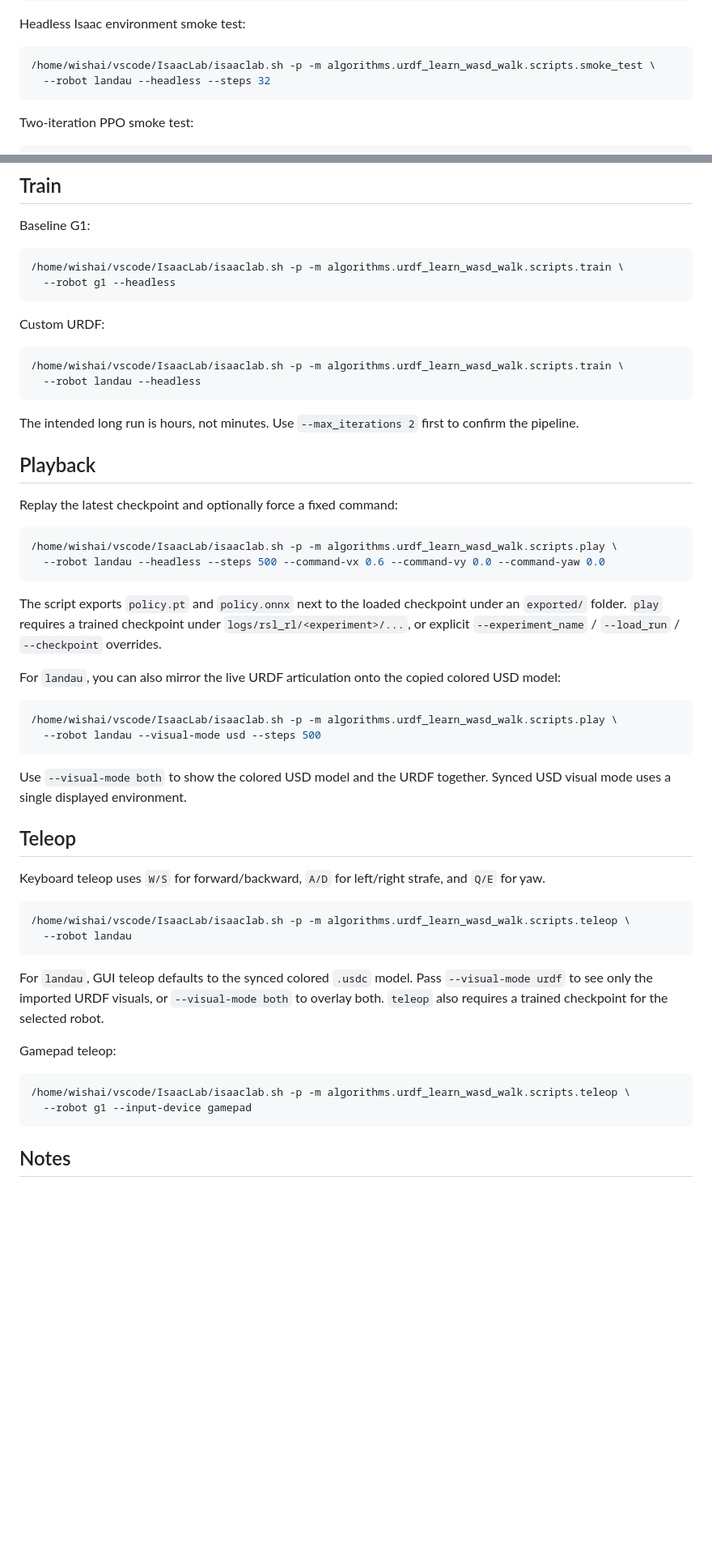
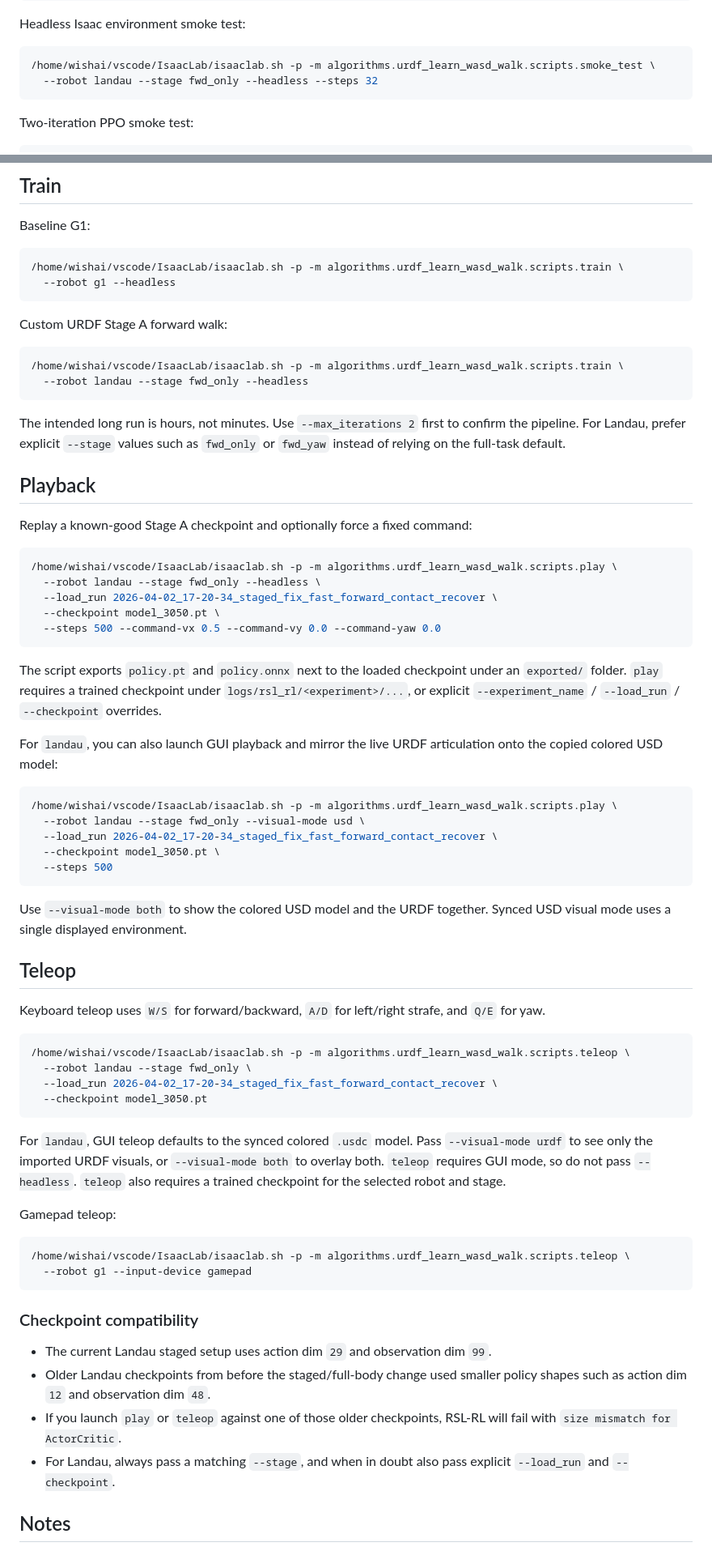
Before and after one commit to wishAI/geo_lib, a Markdown page: algorithms/urdf_learn_wasd_walk/README.md, 2 parts joined by grey strips. Shown at 81% size. Rendered like a GitHub page; blank space fills up the shorter version.

Commit message:
Clarify Landau GUI checkpoint usage

````diff
--- a/algorithms/urdf_learn_wasd_walk/README.md
+++ b/algorithms/urdf_learn_wasd_walk/README.md
@@ -45,7 +45,7 @@ Headless Isaac environment smoke test:
 
 ```bash
 /home/wishai/vscode/IsaacLab/isaaclab.sh -p -m algorithms.urdf_learn_wasd_walk.scripts.smoke_test \
-  --robot landau --headless --steps 32
+  --robot landau --stage fwd_only --headless --steps 32
 ```
 
 Two-iteration PPO smoke test:
@@ -64,32 +64,39 @@ Baseline G1:
   --robot g1 --headless
 ```
 
-Custom URDF:
+Custom URDF Stage A forward walk:
 
 ```bash
 /home/wishai/vscode/IsaacLab/isaaclab.sh -p -m algorithms.urdf_learn_wasd_walk.scripts.train \
-  --robot landau --headless
+  --robot landau --stage fwd_only --headless
 ```
 
 The intended long run is hours, not minutes. Use `--max_iterations 2` first to confirm the pipeline.
+For Landau, prefer explicit `--stage` values such as `fwd_only` or `fwd_yaw` instead of relying on the full-task default.
 
 ## Playback
 
-Replay the latest checkpoint and optionally force a fixed command:
+Replay a known-good Stage A checkpoint and optionally force a fixed command:
 
 ```bash
 /home/wishai/vscode/IsaacLab/isaaclab.sh -p -m algorithms.urdf_learn_wasd_walk.scripts.play \
-  --robot landau --headless --steps 500 --command-vx 0.6 --command-vy 0.0 --command-yaw 0.0
+  --robot landau --stage fwd_only --headless \
+  --load_run 2026-04-02_17-20-34_staged_fix_fast_forward_contact_recover \
+  --checkpoint model_3050.pt \
+  --steps 500 --command-vx 0.5 --command-vy 0.0 --command-yaw 0.0
 ```
 
 The script exports `policy.pt` and `policy.onnx` next to the loaded checkpoint under an `exported/` folder.
 `play` requires a trained checkpoint under `logs/rsl_rl/<experiment>/...`, or explicit `--experiment_name` / `--load_run` / `--checkpoint` overrides.
 
-For `landau`, you can also mirror the live URDF articulation onto the copied colored USD model:
+For `landau`, you can also launch GUI playback and mirror the live URDF articulation onto the copied colored USD model:
 
 ```bash
 /home/wishai/vscode/IsaacLab/isaaclab.sh -p -m algorithms.urdf_learn_wasd_walk.scripts.play \
-  --robot landau --visual-mode usd --steps 500
+  --robot landau --stage fwd_only --visual-mode usd \
+  --load_run 2026-04-02_17-20-34_staged_fix_fast_forward_contact_recover \
+  --checkpoint model_3050.pt \
+  --steps 500
 ```
 
 Use `--visual-mode both` to show the colored USD model and the URDF together. Synced USD visual mode uses a single displayed environment.
@@ -100,11 +107,14 @@ Keyboard teleop uses `W/S` for forward/backward, `A/D` for left/right strafe, an
 
 ```bash
 /home/wishai/vscode/IsaacLab/isaaclab.sh -p -m algorithms.urdf_learn_wasd_walk.scripts.teleop \
-  --robot landau
+  --robot landau --stage fwd_only \
+  --load_run 2026-04-02_17-20-34_staged_fix_fast_forward_contact_recover \
+  --checkpoint model_3050.pt
 ```
 
 For `landau`, GUI teleop defaults to the synced colored `.usdc` model. Pass `--visual-mode urdf` to see only the imported URDF visuals, or `--visual-mode both` to overlay both.
-`teleop` also requires a trained checkpoint for the selected robot.
+`teleop` requires GUI mode, so do not pass `--headless`.
+`teleop` also requires a trained checkpoint for the selected robot and stage.
 
 Gamepad teleop:
 
@@ -113,6 +123,13 @@ Gamepad teleop:
   --robot g1 --input-device gamepad
 ```
 
+### Checkpoint compatibility
+
+- The current Landau staged setup uses action dim `29` and observation dim `99`.
+- Older Landau checkpoints from before the staged/full-body change used smaller policy shapes such as action dim `12` and observation dim `48`.
+- If you launch `play` or `teleop` against one of those older checkpoints, RSL-RL will fail with `size mismatch for ActorCritic`.
+- For Landau, always pass a matching `--stage`, and when in doubt also pass explicit `--load_run` and `--checkpoint`.
+
 ## Notes
 
 - The custom reward weights are starting values, not tuned final values.
````
